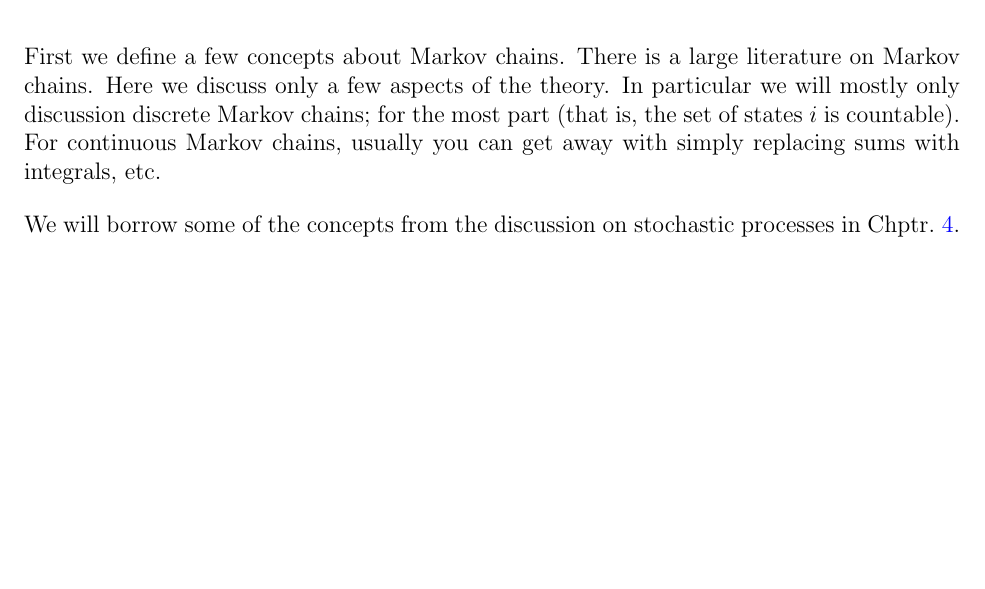
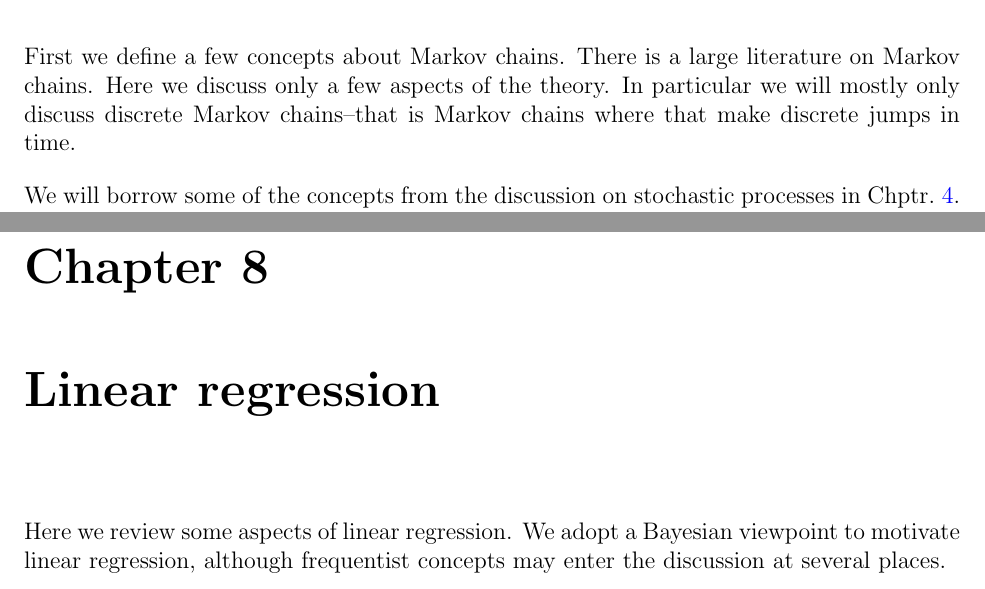
Before and after one commit to JLRipley314/Statistics-Notes, a LaTeX thesis (Statistics-Notes.tex, which reads Linear-Regression/Linear-Regression.tex, Markov-Chains/Markov-Chains.tex): part of page 25 of 64 before the commit and two parts of pages 25 and 42 of 65 after it, the two joined at a grey line, cut so that both start at the same text, the shorter picture padded with empty space. Compiled offline with pdfLaTeX.

Commit message:
adding mroe notes

```diff
--- /dev/null
+++ b/Linear-Regression/Linear-Regression.tex
@@ -0,0 +1,3 @@
+
+Here we review some aspects of linear regression.
+We adopt a Bayesian viewpoint to motivate linear regression, although frequentist concepts may enter the discussion at several places.
--- a/Markov-Chains/Markov-Chains.tex
+++ b/Markov-Chains/Markov-Chains.tex
@@ -2,8 +2,7 @@
 First we define a few concepts about Markov chains.
 There is a large literature on Markov chains.
 Here we discuss only a few aspects of the theory.
-In particular we will mostly only discussion discrete Markov chains; for the most part (that is, the set of states $i$ is countable).
-For continuous Markov chains, usually you can get away with simply replacing sums with integrals, etc.
+In particular we will mostly only discuss discrete Markov chains--that is Markov chains where that make discrete jumps in time.
 
 We will borrow some of the concepts from the discussion on stochastic processes in Chptr.~\ref{chap:time-series-analysis}.
 A \textbf{Markov chain} is a sequence of random vectors (a stochastic process) $\left\{\btheta_1,\btheta_2,...\right\}$, where the probability distribution of $\btheta_{k+1}$ is dependent solely on $\btheta_n$.
--- a/Statistics-Notes.tex
+++ b/Statistics-Notes.tex
@@ -3,6 +3,7 @@
 \usepackage{bm}
 \usepackage{multirow,booktabs}
 \usepackage[table]{xcolor}
+\usepackage{tikz}
 \usepackage{fullpage}
 \usepackage{lastpage}
 \usepackage{enumitem}
@@ -193,6 +194,10 @@ You may copy and distribute this document provided that you make no changes to i
 \label{chap:numerical-optmization}
 \input{Numerical-Optimization/Numerical-Optimization.tex}
 %%%%%%%%%%%%%%%%%%%%%%%%%%%%%%%%%%%%%%%%%%%%%%%%%%%%%%%%%%%%%%%%%%%%%%%%%%%%%%
+\chapter{Linear regression}
+\label{chap:linear-regression}
+\input{Linear-Regression/Linear-Regression.tex}
+%%%%%%%%%%%%%%%%%%%%%%%%%%%%%%%%%%%%%%%%%%%%%%%%%%%%%%%%%%%%%%%%%%%%%%%%%%%%%%
 \appendix
 
 %%%%%%%%%%%%%%%%%%%%%%%%%%%%%%%%%%%%%%%%%%%%%%%%%%%%%%%%%%%%%%%%%%%%%%%%%%%%%%
```
Also changed, not shown: Figures/Markov-Chain-Transition-State-Diagram.tex (added, +8 -0 lines), Figures/README.md (added), Makefile, Markov-Chains/Markov-Chains.tex (4 more changed lines), 1 other file.
